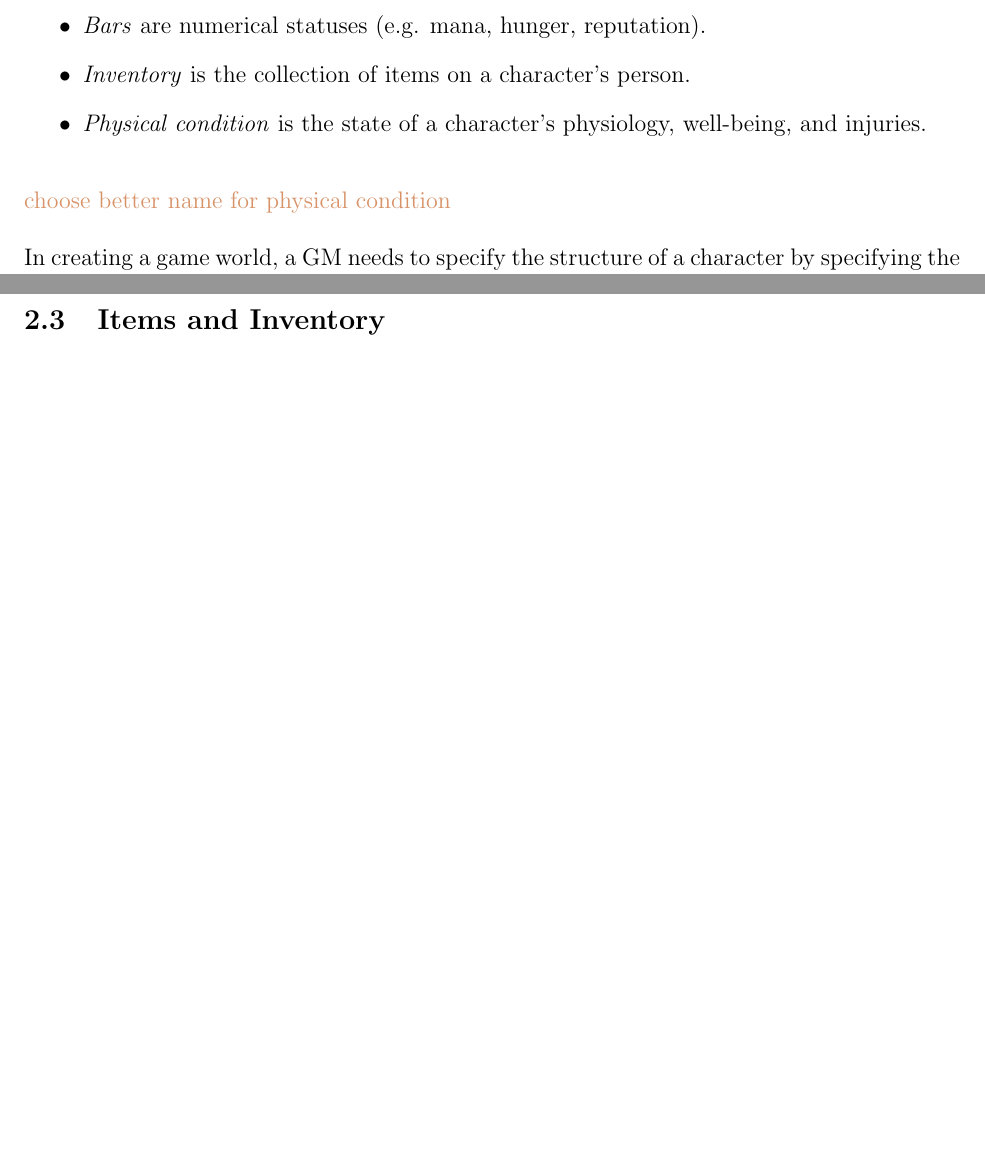
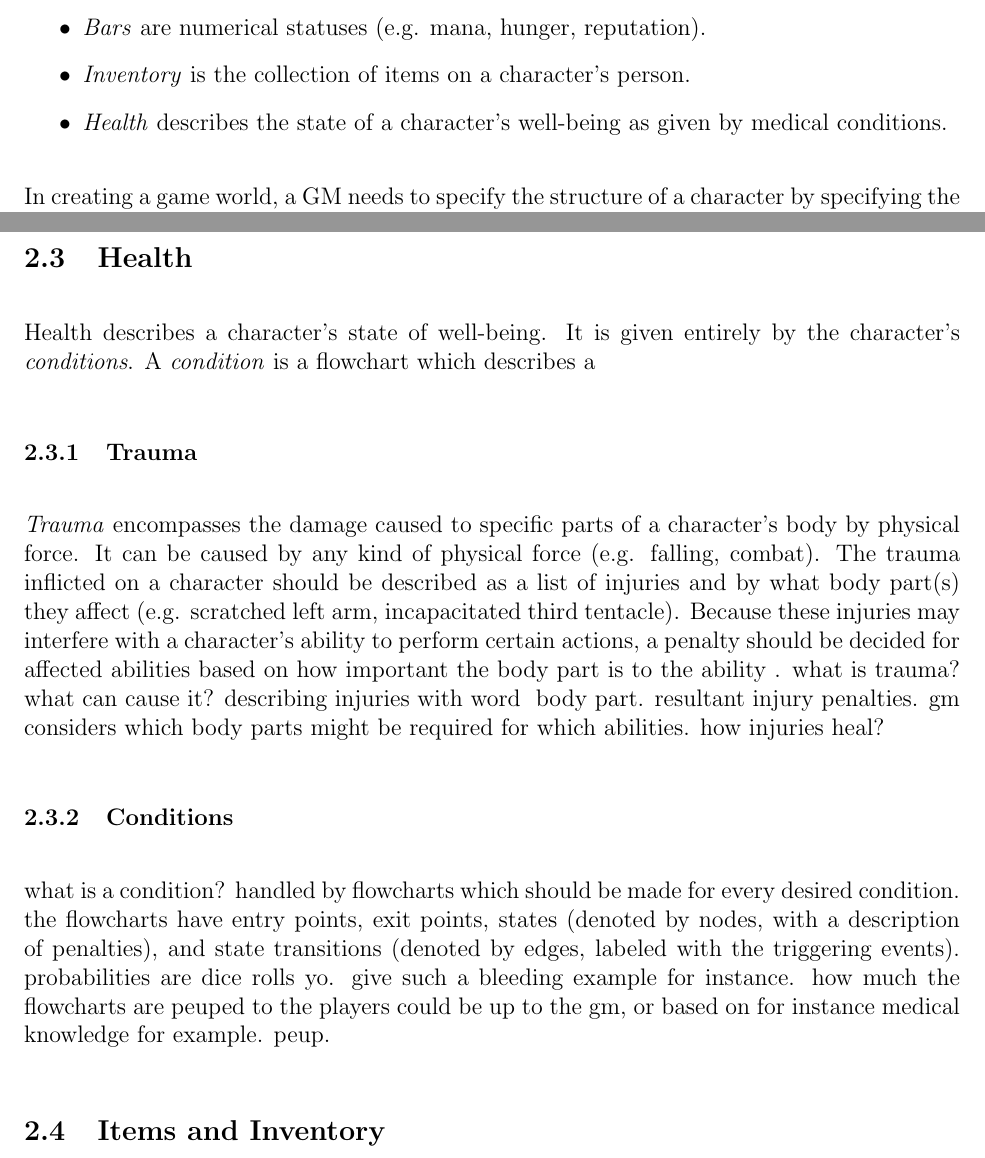
Before and after one commit to ebrahimebrahim/peupfudge, a LaTeX document (peupfudge.tex): two parts of pages 3 and 10 of 19, joined at a grey line, cut so that both start at the same text, the shorter picture padded with empty space. Compiled offline with pdfLaTeX.

Commit message:
Small start of primitive health system

```diff
--- a/peupfudge.tex
+++ b/peupfudge.tex
@@ -149,11 +149,8 @@ Abilities are organized in a tree and separated into \emph{skills} and \emph{att
 (e.g. deaf, blessed).
 \item \emph{Bars} are numerical statuses (e.g. mana, hunger, reputation).
 \item \emph{Inventory} is the collection of items on a character's person.
-\item \emph{Physical condition} is the state of a character's physiology, well-being, and injuries.
+\item \emph{Health} describes the state of a character's well-being as given by medical conditions.
 \end{itemize}
-
-\notes{choose better name for physical condition}
-
 
 
 In creating a game world, a GM needs to specify the structure of a character by specifying the traits and statuses relevant to the campaign.
@@ -435,7 +432,26 @@ if the the edge labels correspond to dice roll difficulties, then recalculate th
 Set the skill's level to 2 below the level of its governing attribute (capped below at 1) for each player.
 
 
+\subsection{Health} \label{sec:health}
+Health describes a character's state of well-being. It is given entirely by the character's \emph{conditions}.
+A \emdex{condition} is a flowchart which describes a
 
+\subsubsection{Trauma}
+\emph{Trauma} encompasses the damage caused to specific parts of a character's body by physical force.
+It can be caused by any kind of physical force (e.g. falling, combat). The trauma inflicted on a character
+should be described as a list of injuries and by what body part(s) they affect (e.g. scratched left arm, incapacitated third tentacle).
+Because these injuries may interfere with a character's ability to perform certain actions, a penalty
+should be decided for affected abilities based on how important the body part is to the ability . what is trauma? what can cause it?
+describing injuries with word & body part. resultant injury penalties.
+gm considers which body parts might be required for which abilities.
+how injuries heal?
+
+\subsubsection{Conditions}
+what is a condition? handled by flowcharts which should be made for every desired condition.
+the flowcharts have entry points, exit points, states (denoted by nodes, with a description of penalties),
+and state transitions (denoted by edges, labeled with the triggering events). probabilities are dice rolls yo.
+give such a bleeding example for instance. how much the flowcharts are peuped to the players could be up to the gm,
+or based on for instance medical knowledge for example. peup.
 
 \subsection{Items and Inventory} \label{sec:items}
 A character's \emdex{inventory} is the list of items carried on their person,
```
Also changed, not shown: peupfudge.tex (6 more changed lines).
